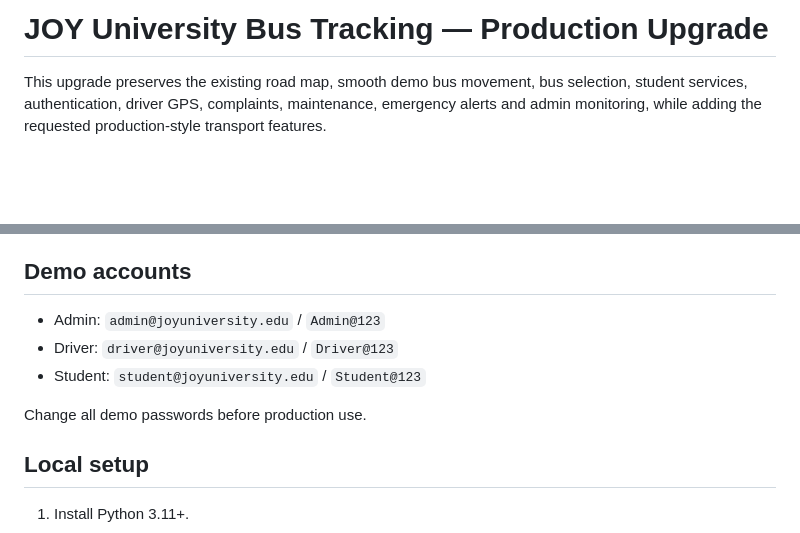
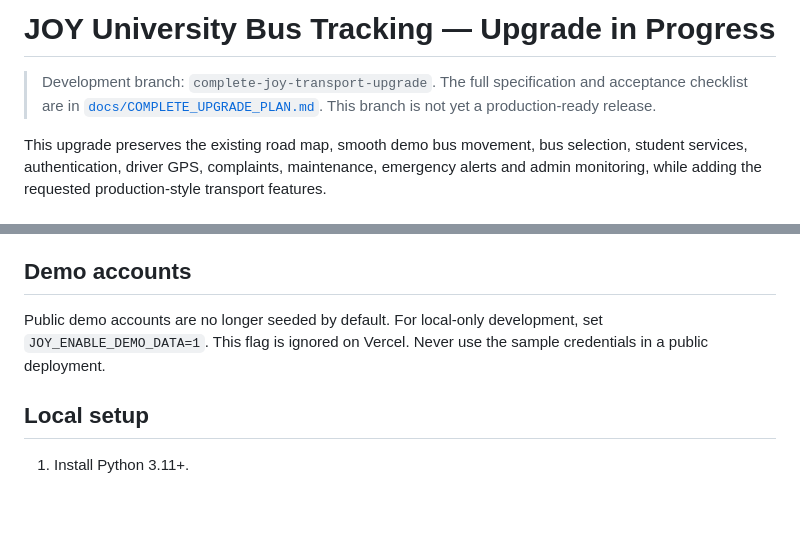
Before and after one commit to Jaswanth77777/bus-tracking, a Markdown page: README.md, 2 parts joined by grey strips. Drawn GitHub-style; blank space fills up the shorter version.

Commit message:
Clarify upgrade status and remove public demo credential guidance

```diff
--- a/README.md
+++ b/README.md
@@ -1,4 +1,6 @@
-# JOY University Bus Tracking — Production Upgrade
+# JOY University Bus Tracking — Upgrade in Progress
+
+> Development branch: `complete-joy-transport-upgrade`. The full specification and acceptance checklist are in [`docs/COMPLETE_UPGRADE_PLAN.md`](docs/COMPLETE_UPGRADE_PLAN.md). This branch is not yet a production-ready release.
 
 This upgrade preserves the existing road map, smooth demo bus movement, bus selection, student services, authentication, driver GPS, complaints, maintenance, emergency alerts and admin monitoring, while adding the requested production-style transport features.
 
@@ -27,11 +29,7 @@ This upgrade preserves the existing road map, smooth demo bus movement, bus sele
 
 ## Demo accounts
 
-- Admin: `admin@joyuniversity.edu` / `Admin@123`
-- Driver: `driver@joyuniversity.edu` / `Driver@123`
-- Student: `student@joyuniversity.edu` / `Student@123`
-
-Change all demo passwords before production use.
+Public demo accounts are no longer seeded by default. For local-only development, set `JOY_ENABLE_DEMO_DATA=1`. This flag is ignored on Vercel. Never use the sample credentials in a public deployment.
 
 ## Local setup
 
```
